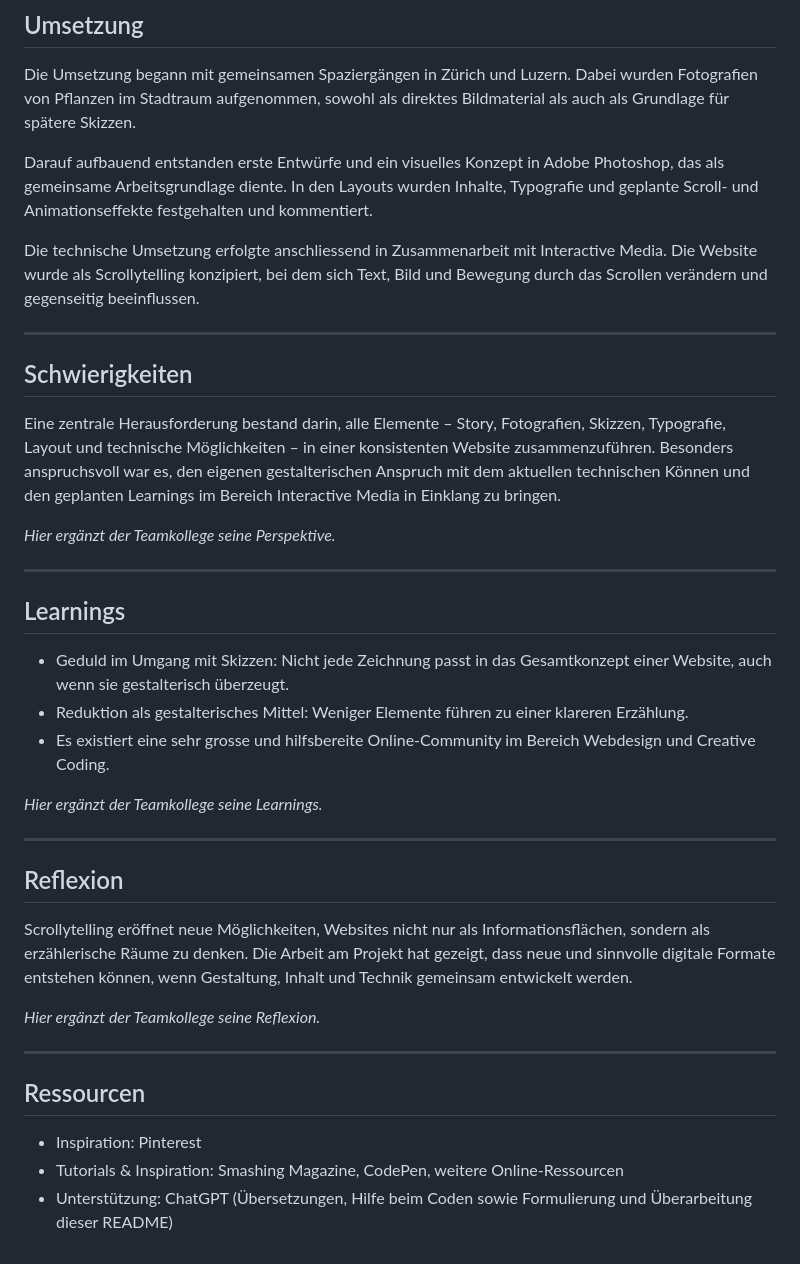
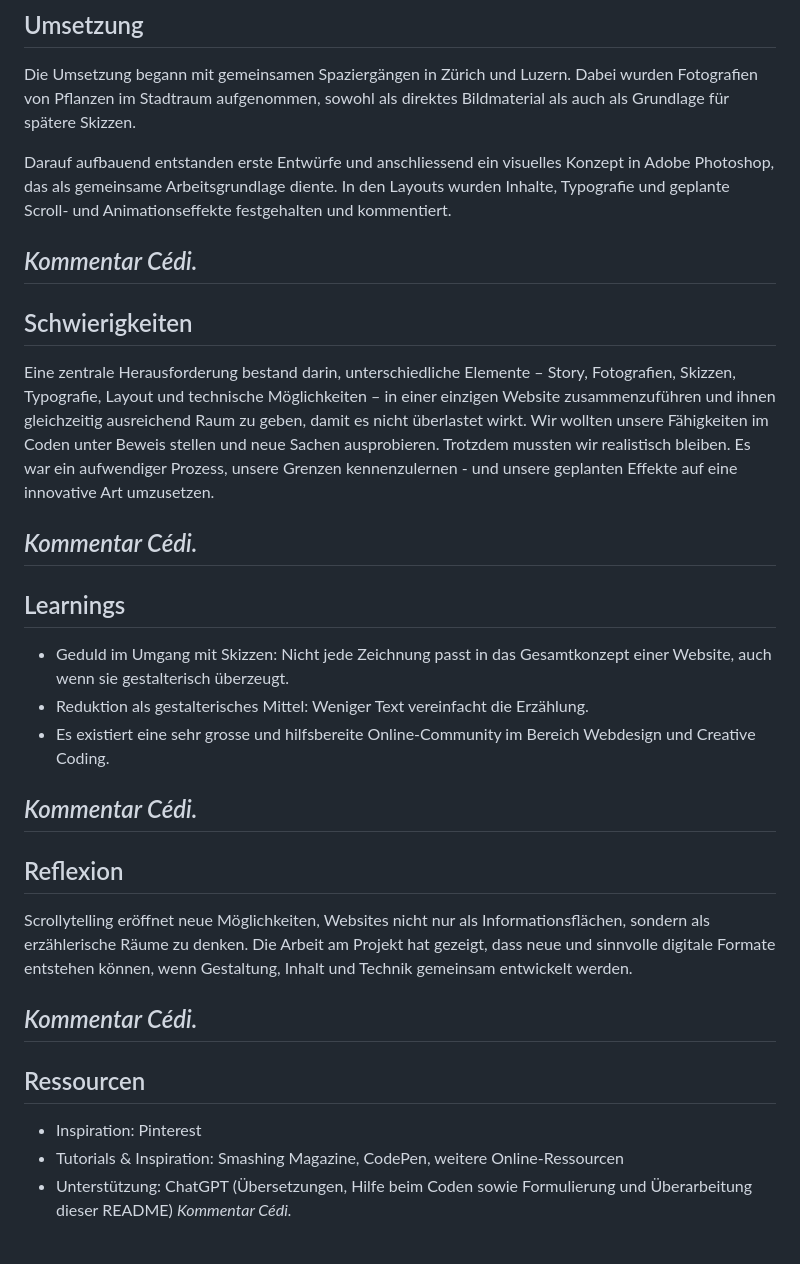
Before and after one commit to czuellig/scrollytelling-la-riconquista, a Markdown page: README.md, the part around one of its changes. Drawn GitHub-style.

```diff
--- a/README.md
+++ b/README.md
@@ -30,36 +30,33 @@ Ausgehend von dieser Beobachtung entstand die Idee, Pflanzen nicht als Dekoratio
 
 Die Umsetzung begann mit gemeinsamen Spaziergängen in Zürich und Luzern. Dabei wurden Fotografien von Pflanzen im Stadtraum aufgenommen, sowohl als direktes Bildmaterial als auch als Grundlage für spätere Skizzen.
 
-Darauf aufbauend entstanden erste Entwürfe und ein visuelles Konzept in Adobe Photoshop, das als gemeinsame Arbeitsgrundlage diente. In den Layouts wurden Inhalte, Typografie und geplante Scroll- und Animationseffekte festgehalten und kommentiert.
+Darauf aufbauend entstanden erste Entwürfe und anschliessend ein visuelles Konzept in Adobe Photoshop, das als gemeinsame Arbeitsgrundlage diente. In den Layouts wurden Inhalte, Typografie und geplante Scroll- und Animationseffekte festgehalten und kommentiert.
 
-Die technische Umsetzung erfolgte anschliessend in Zusammenarbeit mit Interactive Media. Die Website wurde als Scrollytelling konzipiert, bei dem sich Text, Bild und Bewegung durch das Scrollen verändern und gegenseitig beeinflussen.
-
+*Kommentar Cédi.*
 ---
 
 ## Schwierigkeiten
 
-Eine zentrale Herausforderung bestand darin, alle Elemente – Story, Fotografien, Skizzen, Typografie, Layout und technische Möglichkeiten – in einer konsistenten Website zusammenzuführen. Besonders anspruchsvoll war es, den eigenen gestalterischen Anspruch mit dem aktuellen technischen Können und den geplanten Learnings im Bereich Interactive Media in Einklang zu bringen.
+Eine zentrale Herausforderung bestand darin, unterschiedliche Elemente – Story, Fotografien, Skizzen, Typografie, Layout und technische Möglichkeiten – in einer einzigen Website zusammenzuführen und ihnen gleichzeitig ausreichend Raum zu geben, damit es nicht überlastet wirkt.
+Wir wollten unsere Fähigkeiten im Coden unter Beweis stellen und neue Sachen ausprobieren. Trotzdem mussten wir realistisch bleiben. Es war ein aufwendiger Prozess, unsere Grenzen kennenzulernen - und unsere geplanten Effekte auf eine innovative Art umzusetzen.
 
-*Hier ergänzt der Teamkollege seine Perspektive.*
-
+*Kommentar Cédi.*
 ---
 
 ## Learnings
 
 - Geduld im Umgang mit Skizzen: Nicht jede Zeichnung passt in das Gesamtkonzept einer Website, auch wenn sie gestalterisch überzeugt.
-- Reduktion als gestalterisches Mittel: Weniger Elemente führen zu einer klareren Erzählung.
+- Reduktion als gestalterisches Mittel: Weniger Text vereinfacht die Erzählung.
 - Es existiert eine sehr grosse und hilfsbereite Online-Community im Bereich Webdesign und Creative Coding.
 
-*Hier ergänzt der Teamkollege seine Learnings.*
-
+*Kommentar Cédi.*
 ---
 
 ## Reflexion
 
 Scrollytelling eröffnet neue Möglichkeiten, Websites nicht nur als Informationsflächen, sondern als erzählerische Räume zu denken. Die Arbeit am Projekt hat gezeigt, dass neue und sinnvolle digitale Formate entstehen können, wenn Gestaltung, Inhalt und Technik gemeinsam entwickelt werden.
 
-*Hier ergänzt der Teamkollege seine Reflexion.*
-
+*Kommentar Cédi.*
 ---
 
 ## Ressourcen
@@ -67,3 +64,4 @@ Scrollytelling eröffnet neue Möglichkeiten, Websites nicht nur als Information
 - Inspiration: Pinterest
 - Tutorials & Inspiration: Smashing Magazine, CodePen, weitere Online-Ressourcen
 - Unterstützung: ChatGPT (Übersetzungen, Hilfe beim Coden sowie Formulierung und Überarbeitung dieser README)
+*Kommentar Cédi.*
```
Also changed, not shown: other parts of README.md (+5 -5 lines).
